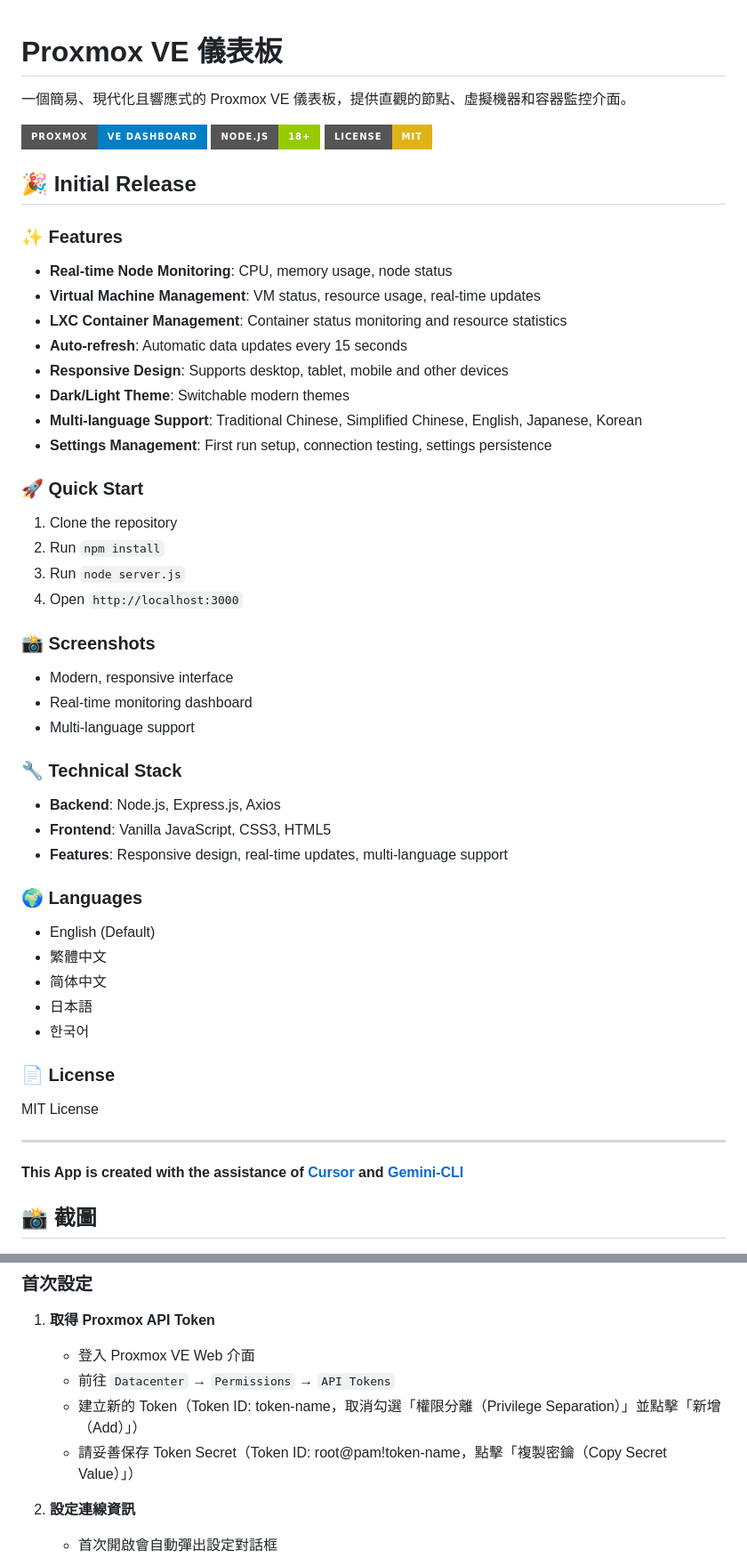
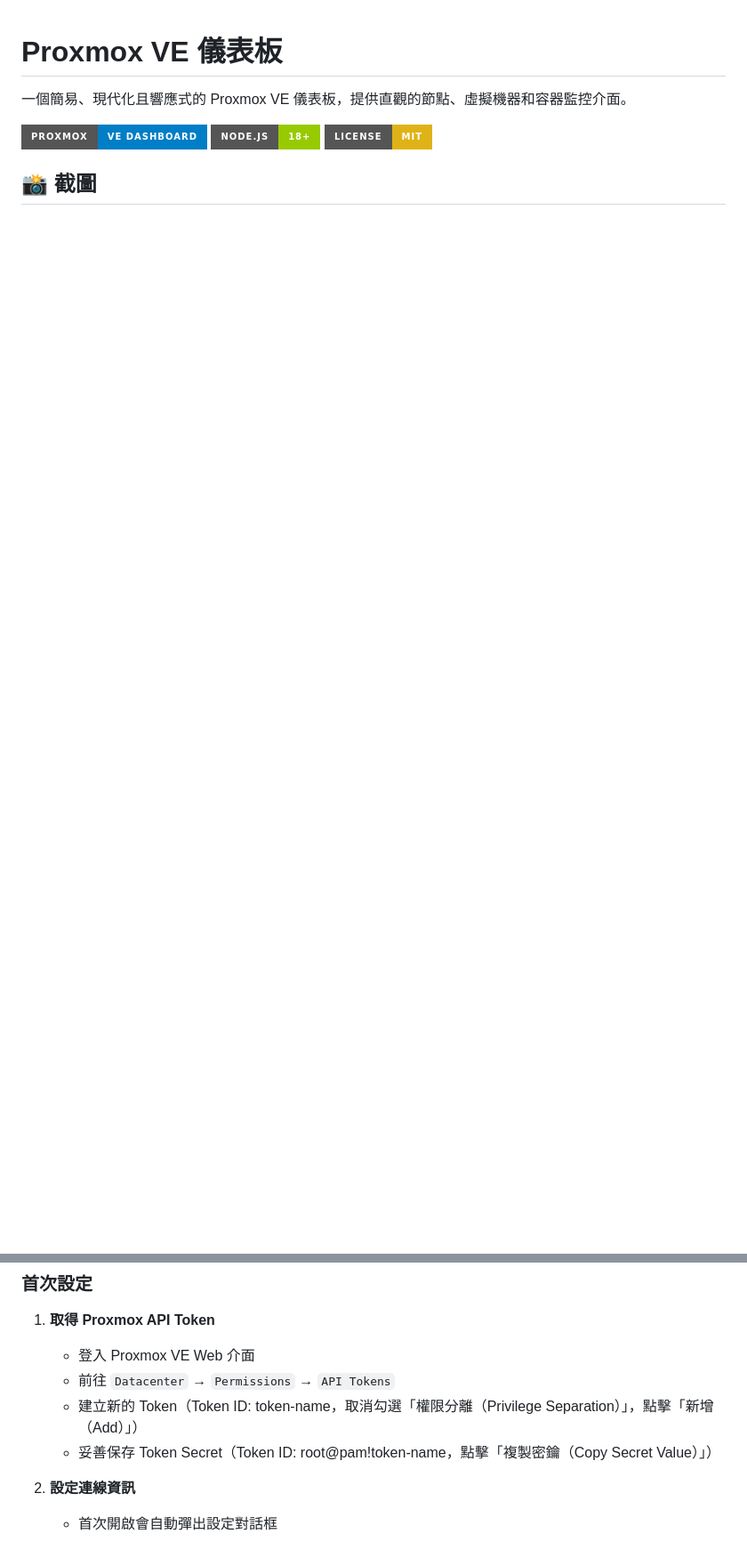
Before and after one commit to anomixer/proxmox-dashboard, a Markdown page: README.zh-TW.md, 2 parts joined by grey strips. Shown at 89% size. Drawn GitHub-style; badges without logos; blank space fills up the shorter version.

Commit message:
docs: sync zh-TW README with latest English version, fix translation and structure

```diff
--- a/README.zh-TW.md
+++ b/README.zh-TW.md
@@ -2,50 +2,9 @@
 
 一個簡易、現代化且響應式的 Proxmox VE 儀表板，提供直觀的節點、虛擬機器和容器監控介面。
 
-![Proxmox Dashboard](https://img.shields.io/badge/Proxmox-VE%20Dashboard-blue?style=for-the-badge&logo=proxmox)
-![Node.js](https://img.shields.io/badge/Node.js-18+-green?style=for-the-badge&logo=node.js)
-![License](https://img.shields.io/badge/License-MIT-yellow?style=for-the-badge)
-
-## 🎉 Initial Release
-
-### ✨ Features
-- **Real-time Node Monitoring**: CPU, memory usage, node status
-- **Virtual Machine Management**: VM status, resource usage, real-time updates
-- **LXC Container Management**: Container status monitoring and resource statistics
-- **Auto-refresh**: Automatic data updates every 15 seconds
-- **Responsive Design**: Supports desktop, tablet, mobile and other devices
-- **Dark/Light Theme**: Switchable modern themes
-- **Multi-language Support**: Traditional Chinese, Simplified Chinese, English, Japanese, Korean
-- **Settings Management**: First run setup, connection testing, settings persistence
-
-### 🚀 Quick Start
-1. Clone the repository
-2. Run `npm install`
-3. Run `node server.js`
-4. Open `http://localhost:3000`
-
-### 📸 Screenshots
-- Modern, responsive interface
-- Real-time monitoring dashboard
-- Multi-language support
-
-### 🔧 Technical Stack
-- **Backend**: Node.js, Express.js, Axios
-- **Frontend**: Vanilla JavaScript, CSS3, HTML5
-- **Features**: Responsive design, real-time updates, multi-language support
-
-### 🌍 Languages
-- English (Default)
-- 繁體中文
-- 简体中文
-- 日本語
-- 한국어
-
-### 📄 License
-MIT License
-
----
-**This App is created with the assistance of [Cursor](https://github.com/cursor/cursor) and [Gemini-CLI](https://github.com/google-gemini/gemini-cli)**
+[![Proxmox Dashboard](https://img.shields.io/badge/Proxmox-VE%20Dashboard-blue?style=for-the-badge&logo=proxmox)](README.md)
+[![Node.js](https://img.shields.io/badge/Node.js-18+-green?style=for-the-badge&logo=node.js)](README.md)
+[![License](https://img.shields.io/badge/License-MIT-yellow?style=for-the-badge)](LICENSE)
 
 ## 📸 截圖
 
@@ -104,8 +70,8 @@ MIT License
 1. **取得 Proxmox API Token**
    - 登入 Proxmox VE Web 介面
    - 前往 `Datacenter` → `Permissions` → `API Tokens`
-   - 建立新的 Token（Token ID: token-name，取消勾選「權限分離（Privilege Separation）」並點擊「新增（Add）」）
-   - 請妥善保存 Token Secret（Token ID: root@pam!token-name，點擊「複製密鑰（Copy Secret Value）」）
+   - 建立新的 Token（Token ID: token-name，取消勾選「權限分離（Privilege Separation）」，點擊「新增（Add）」）
+   - 妥善保存 Token Secret（Token ID: root@pam!token-name，點擊「複製密鑰（Copy Secret Value）」）
 
 2. **設定連線資訊**
    - 首次開啟會自動彈出設定對話框
```
Also changed, not shown: other parts of README.zh-TW.md (+18 -11 lines).
